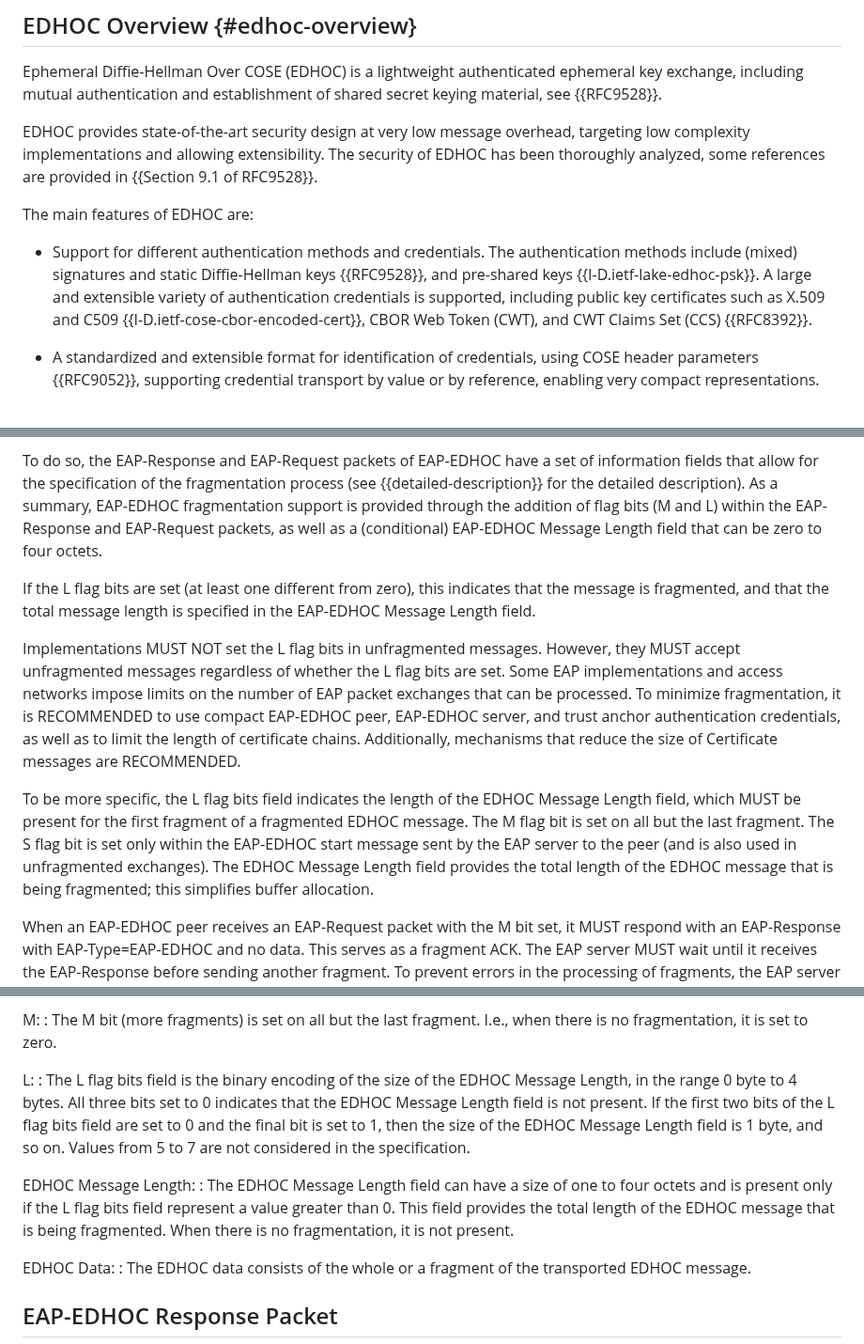
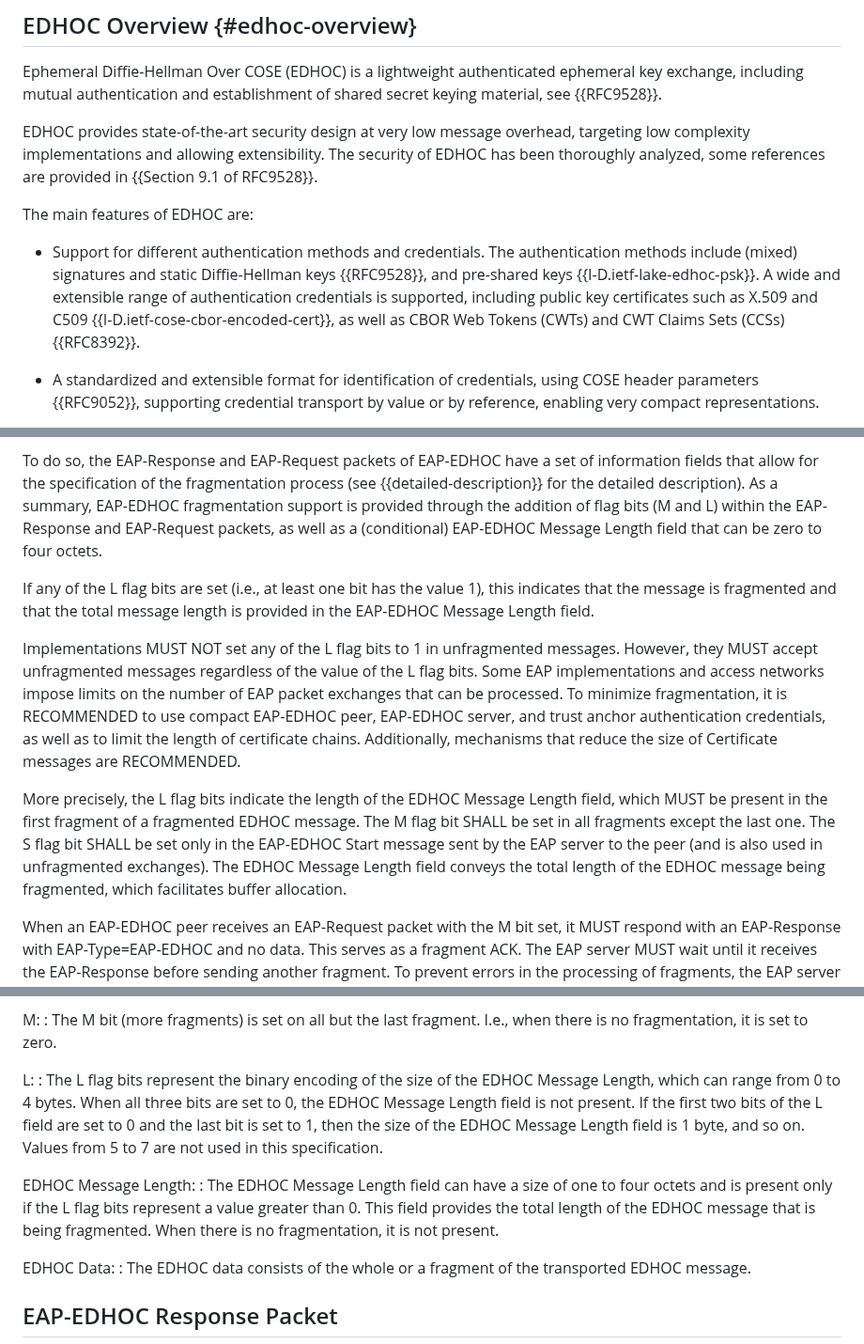
Before and after one commit to dangarciacarrillo/i-d-eap-edhoc, a Markdown page: draft-ietf-emu-eap-edhoc.md, 3 parts joined by grey strips. Shown at 94% size. Rendered like a GitHub page.

Commit message:
Update draft-ietf-emu-eap-edhoc.md
minor editorial changes to improve readability

```diff
--- a/draft-ietf-emu-eap-edhoc.md
+++ b/draft-ietf-emu-eap-edhoc.md
@@ -116,7 +116,7 @@ EDHOC provides state-of-the-art security design at very low message overhead, ta
 
 The main features of EDHOC are:
 
-* Support for different authentication methods and credentials. The authentication methods include (mixed) signatures and static Diffie-Hellman keys {{RFC9528}}, and pre-shared keys {{I-D.ietf-lake-edhoc-psk}}. A large and extensible variety of authentication credentials is supported, including public key certificates such as X.509 and C509 {{I-D.ietf-cose-cbor-encoded-cert}}, CBOR Web Token (CWT), and CWT Claims Set (CCS) {{RFC8392}}.
+* Support for different authentication methods and credentials. The authentication methods include (mixed) signatures and static Diffie-Hellman keys {{RFC9528}}, and pre-shared keys {{I-D.ietf-lake-edhoc-psk}}. A wide and extensible range of authentication credentials is supported, including public key certificates such as X.509 and C509 {{I-D.ietf-cose-cbor-encoded-cert}}, as well as CBOR Web Tokens (CWTs) and CWT Claims Sets (CCSs) {{RFC8392}}.
 
 * A standardized and extensible format for identification of credentials, using COSE header parameters {{RFC9052}}, supporting credential transport by value or by reference, enabling very compact representations.
 
@@ -401,11 +401,11 @@ EDHOC is designed to perform well in constrained networks where message sizes ar
 
 To do so, the EAP-Response and EAP-Request packets of EAP-EDHOC have a set of information fields that allow for the specification of the fragmentation process (see {{detailed-description}} for the detailed description). As a summary, EAP-EDHOC fragmentation support is provided through the addition of flag bits (M and L) within the EAP-Response and EAP-Request packets, as well as a (conditional) EAP-EDHOC Message Length field that can be zero to four octets.
 
-If the L flag bits are set (at least one different from zero), this indicates that the message is fragmented, and that the total message length is specified in the EAP-EDHOC Message Length field.
+If any of the L flag bits are set (i.e., at least one bit has the value 1), this indicates that the message is fragmented and that the total message length is provided in the EAP-EDHOC Message Length field.
 
-Implementations MUST NOT set the L flag bits in unfragmented messages. However, they MUST accept unfragmented messages regardless of whether the L flag bits are set. Some EAP implementations and access networks impose limits on the number of EAP packet exchanges that can be processed. To minimize fragmentation, it is RECOMMENDED to use compact EAP-EDHOC peer, EAP-EDHOC server, and trust anchor authentication credentials, as well as to limit the length of certificate chains. Additionally, mechanisms that reduce the size of Certificate messages are RECOMMENDED.
+Implementations MUST NOT set any of the L flag bits to 1 in unfragmented messages. However, they MUST accept unfragmented messages regardless of the value of the L flag bits. Some EAP implementations and access networks impose limits on the number of EAP packet exchanges that can be processed. To minimize fragmentation, it is RECOMMENDED to use compact EAP-EDHOC peer, EAP-EDHOC server, and trust anchor authentication credentials, as well as to limit the length of certificate chains. Additionally, mechanisms that reduce the size of Certificate messages are RECOMMENDED.
 
-To be more specific, the L flag bits field indicates the length of the EDHOC Message Length field, which MUST be present for the first fragment of a fragmented EDHOC message. The M flag bit is set on all but the last fragment. The S flag bit is set only within the EAP-EDHOC start message sent by the EAP server to the peer (and is also used in unfragmented exchanges). The EDHOC Message Length field provides the total length of the EDHOC message that is being fragmented; this simplifies buffer allocation.
+More precisely, the L flag bits indicate the length of the EDHOC Message Length field, which MUST be present in the first fragment of a fragmented EDHOC message. The M flag bit SHALL be set in all fragments except the last one. The S flag bit SHALL be set only in the EAP-EDHOC Start message sent by the EAP server to the peer (and is also used in unfragmented exchanges). The EDHOC Message Length field conveys the total length of the EDHOC message being fragmented, which facilitates buffer allocation.
 
 When an EAP-EDHOC peer receives an EAP-Request packet with the M bit set, it MUST respond with an EAP-Response with EAP-Type=EAP-EDHOC and no data. This serves as a fragment ACK. The EAP server MUST wait until it receives the EAP-Response before sending another fragment. To prevent errors in the processing of fragments, the EAP server MUST increment the Identifier field for each fragment contained within an EAP-Request, and the peer MUST include this Identifier value in the fragment ACK contained within the EAP-Response. Retransmitted fragments will contain the same Identifier value.
 
@@ -583,10 +583,10 @@ M:
 : The M bit (more fragments) is set on all but the last fragment. I.e., when there is no fragmentation, it is set to zero.
 
 L:
-: The L flag bits field is the binary encoding of the size of the EDHOC Message Length, in the range 0 byte to 4 bytes. All three bits set to 0 indicates that the EDHOC Message Length field is not present. If the first two bits of the L flag bits field are set to 0 and the final bit is set to 1, then the size of the EDHOC Message Length field is 1 byte, and so on. Values from 5 to 7 are not considered in the specification.
+: The L flag bits represent the binary encoding of the size of the EDHOC Message Length, which can range from 0 to 4 bytes. When all three bits are set to 0, the EDHOC Message Length field is not present. If the first two bits of the L field are set to 0 and the last bit is set to 1, then the size of the EDHOC Message Length field is 1 byte, and so on. Values from 5 to 7 are not used in this specification.
 
 EDHOC Message Length:
-: The EDHOC Message Length field can have a size of one to four octets and is present only if the L flag bits field represent a value greater than 0. This field provides the total length of the EDHOC message that is being fragmented. When there is no fragmentation, it is not present.
+: The EDHOC Message Length field can have a size of one to four octets and is present only if the L flag bits represent a value greater than 0. This field provides the total length of the EDHOC message that is being fragmented. When there is no fragmentation, it is not present.
 
 EDHOC Data:
 : The EDHOC data consists of the whole or a fragment of the transported EDHOC message.
```
Also changed, not shown: other parts of draft-ietf-emu-eap-edhoc.md (+2 -2 lines).
